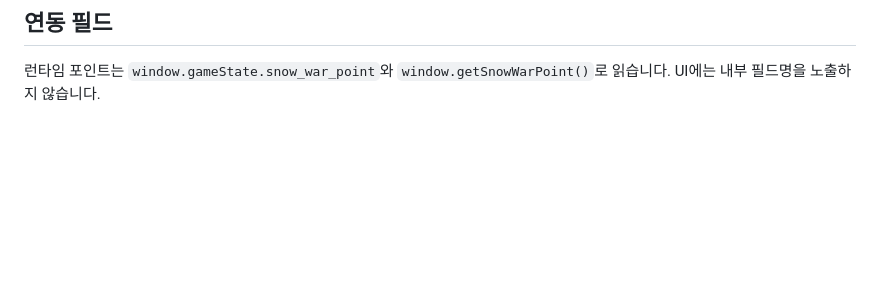
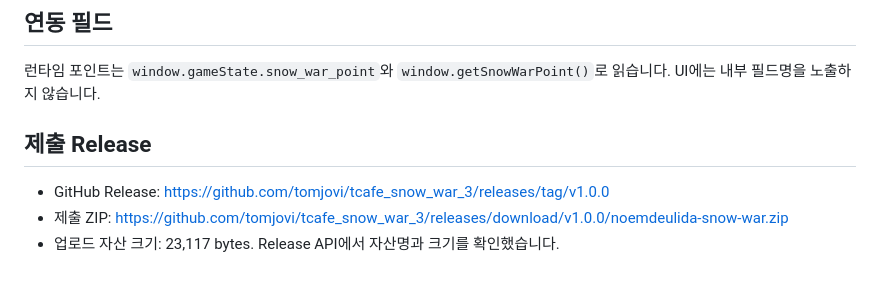
Before and after one commit to tomjovi/tcafe_snow_war_3, a Markdown page: HANDOFF.md, the part around the change. Rendered like a GitHub page; blank space fills up the shorter version.

Commit message:
docs: record submission release

```diff
--- a/HANDOFF.md
+++ b/HANDOFF.md
@@ -43,3 +43,9 @@
 ## 연동 필드
 
 런타임 포인트는 `window.gameState.snow_war_point`와 `window.getSnowWarPoint()`로 읽습니다. UI에는 내부 필드명을 노출하지 않습니다.
+
+## 제출 Release
+
+- GitHub Release: https://github.com/tomjovi/tcafe_snow_war_3/releases/tag/v1.0.0
+- 제출 ZIP: https://github.com/tomjovi/tcafe_snow_war_3/releases/download/v1.0.0/noemdeulida-snow-war.zip
+- 업로드 자산 크기: 23,117 bytes. Release API에서 자산명과 크기를 확인했습니다.
```
